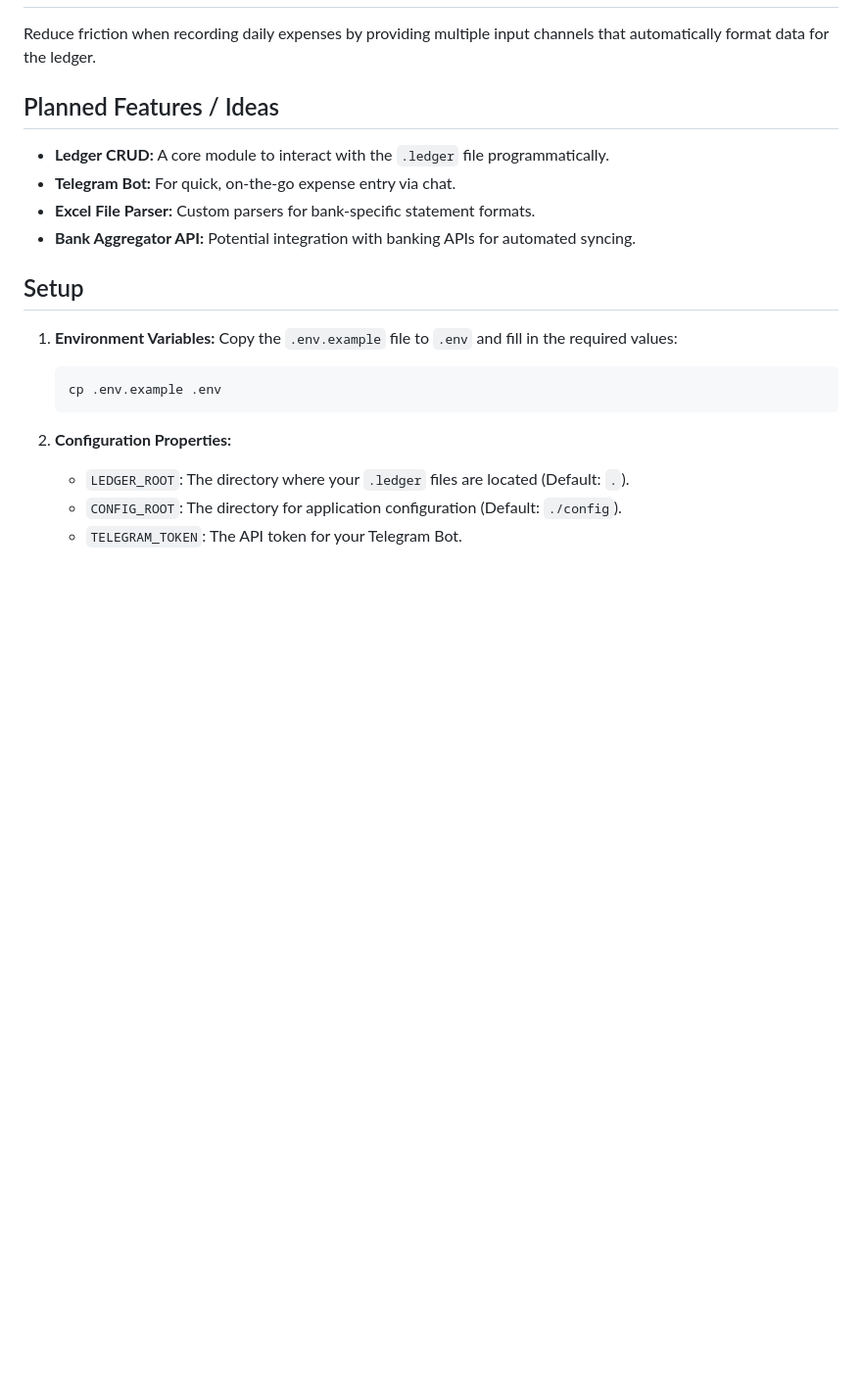
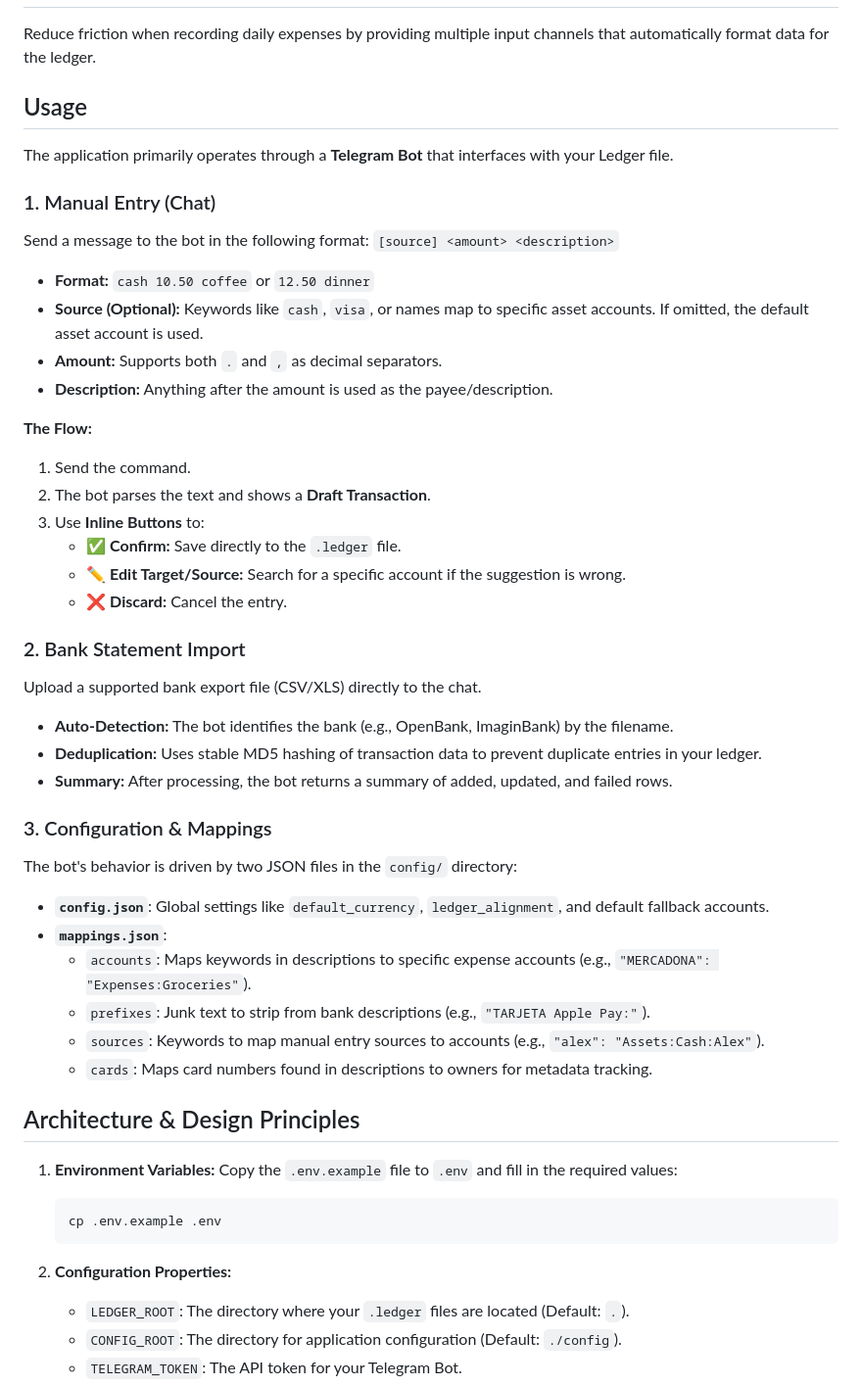
Before and after one commit to pan-narrans/finance-app, a Markdown page: README.md, the part around the change. Shown at 98% size. Rendered like a GitHub page; blank space fills up the shorter version.

```diff
--- a/README.md
+++ b/README.md
@@ -8,13 +8,45 @@ This project aims to automate and simplify the process of adding expenses to a `
 ## Core Objective
 Reduce friction when recording daily expenses by providing multiple input channels that automatically format data for the ledger.
 
-## Planned Features / Ideas
-- **Ledger CRUD:** A core module to interact with the `.ledger` file programmatically.
-- **Telegram Bot:** For quick, on-the-go expense entry via chat.
-- **Excel File Parser:** Custom parsers for bank-specific statement formats.
-- **Bank Aggregator API:** Potential integration with banking APIs for automated syncing.
+## Usage
 
-## Setup
+The application primarily operates through a **Telegram Bot** that interfaces with your Ledger file.
+
+### 1. Manual Entry (Chat)
+Send a message to the bot in the following format:
+`[source] <amount> <description>`
+
+- **Format:** `cash 10.50 coffee` or `12.50 dinner`
+- **Source (Optional):** Keywords like `cash`, `visa`, or names map to specific asset accounts. If omitted, the default asset account is used.
+- **Amount:** Supports both `.` and `,` as decimal separators.
+- **Description:** Anything after the amount is used as the payee/description.
+
+**The Flow:**
+1. Send the command.
+2. The bot parses the text and shows a **Draft Transaction**.
+3. Use **Inline Buttons** to:
+   - ✅ **Confirm:** Save directly to the `.ledger` file.
+   - ✏️ **Edit Target/Source:** Search for a specific account if the suggestion is wrong.
+   - ❌ **Discard:** Cancel the entry.
+
+### 2. Bank Statement Import
+Upload a supported bank export file (CSV/XLS) directly to the chat.
+
+- **Auto-Detection:** The bot identifies the bank (e.g., OpenBank, ImaginBank) by the filename.
+- **Deduplication:** Uses stable MD5 hashing of transaction data to prevent duplicate entries in your ledger.
+- **Summary:** After processing, the bot returns a summary of added, updated, and failed rows.
+
+### 3. Configuration & Mappings
+The bot's behavior is driven by two JSON files in the `config/` directory:
+
+- **`config.json`**: Global settings like `default_currency`, `ledger_alignment`, and default fallback accounts.
+- **`mappings.json`**:
+  - `accounts`: Maps keywords in descriptions to specific expense accounts (e.g., `"MERCADONA": "Expenses:Groceries"`).
+  - `prefixes`: Junk text to strip from bank descriptions (e.g., `"TARJETA Apple Pay:"`).
+  - `sources`: Keywords to map manual entry sources to accounts (e.g., `"alex": "Assets:Cash:Alex"`).
+  - `cards`: Maps card numbers found in descriptions to owners for metadata tracking.
+
+## Architecture & Design Principles
 
 1. **Environment Variables:**
    Copy the `.env.example` file to `.env` and fill in the required values:
```
